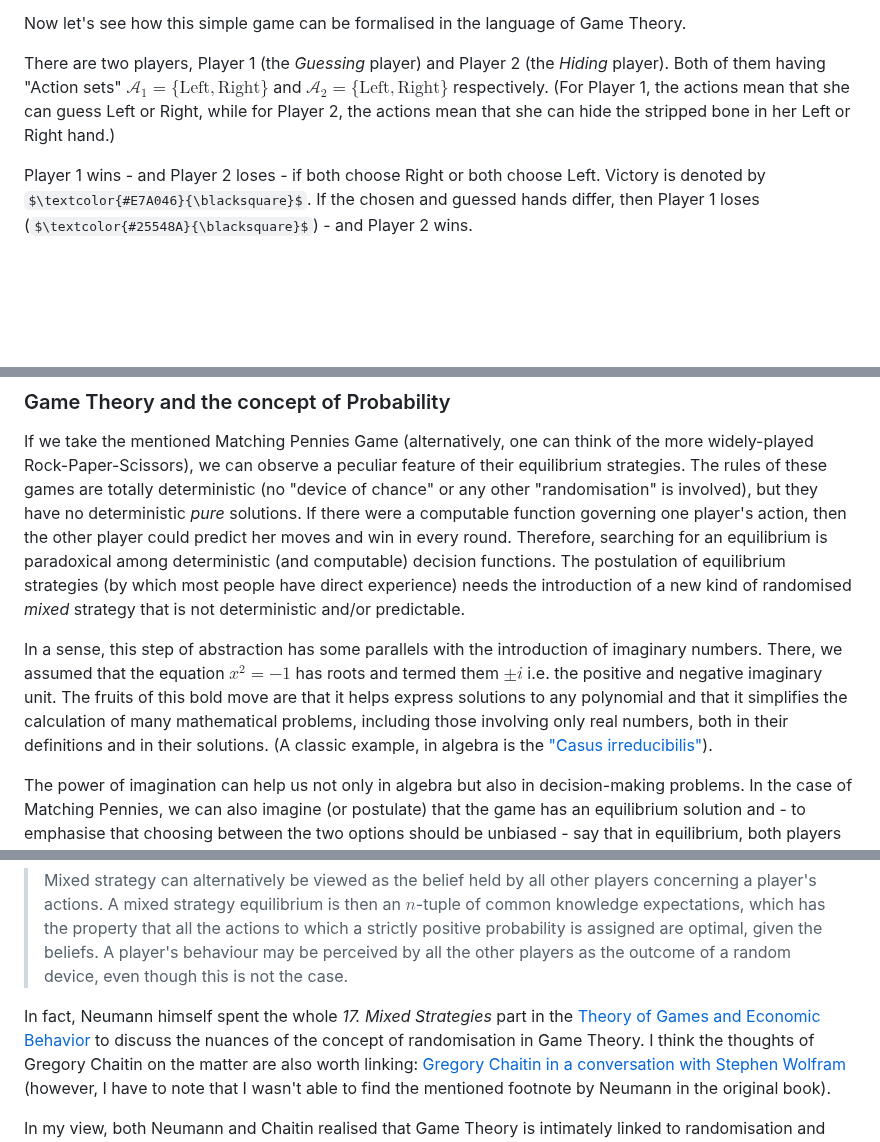
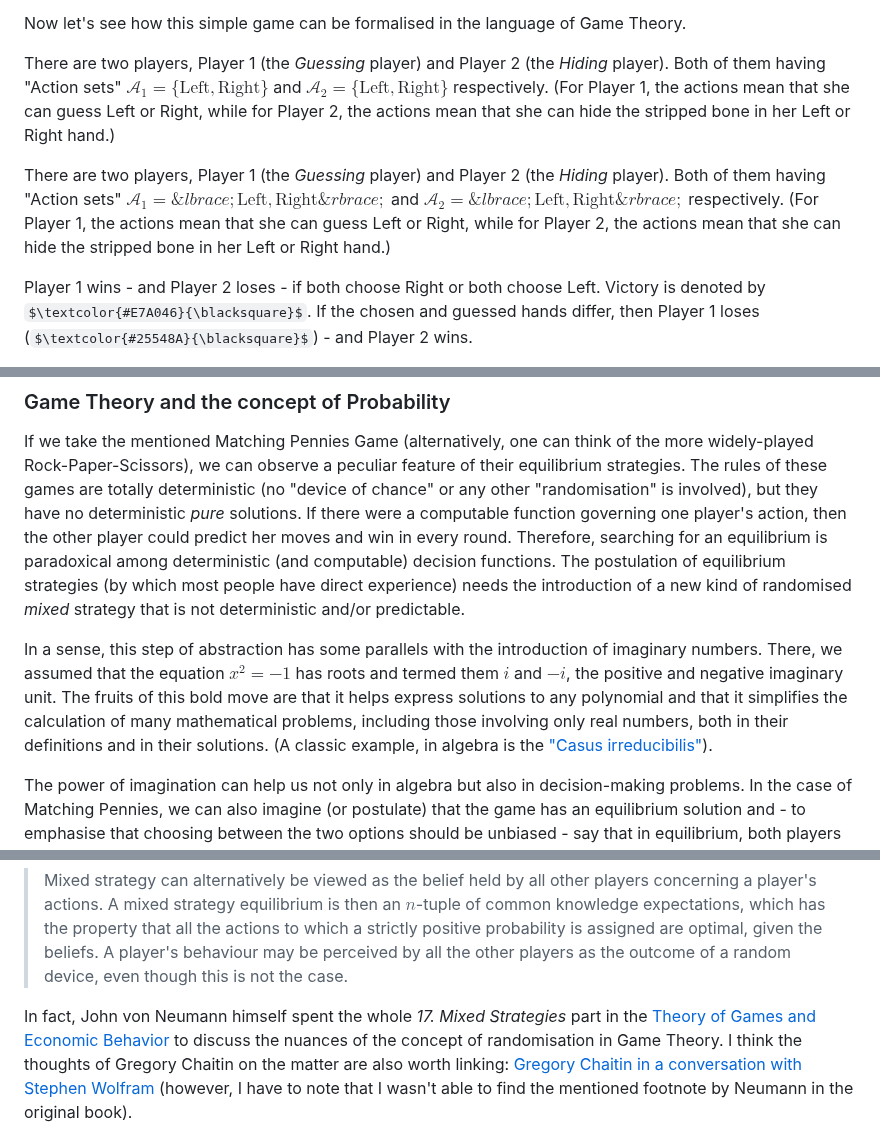
Before and after one commit to Konczer/UncertaintyTheory, a Markdown page: StatisticalGames/Blog/README.md, 3 parts joined by grey strips. GitHub-like rendering; some formulas as TeX source; blank space fills up the shorter version.

Commit message:
{} experiment

```diff
--- a/StatisticalGames/Blog/README.md
+++ b/StatisticalGames/Blog/README.md
@@ -128,6 +128,10 @@ Now let's see how this simple game can be formalised in the language of Game The
 There are two players, Player 1 (the *Guessing* player) and Player 2 (the *Hiding* player). Both of them having "Action sets" $\mathcal{A}_1=\{\text{Left}, \text{Right}\}$ and $\mathcal{A}_2=\{\text{Left}, \text{Right}\}$ respectively.
 (For Player 1, the actions mean that she can guess Left or Right, while for Player 2, the actions mean that she can hide the stripped bone in her Left or Right hand.)
 
+There are two players, Player 1 (the *Guessing* player) and Player 2 (the *Hiding* player). Both of them having "Action sets" $\mathcal{A}_1=\&lbrace;\text{Left}, \text{Right}\&rbrace;$ and $\mathcal{A}_2=\&lbrace;\text{Left}, \text{Right}\&rbrace;$ respectively.
+(For Player 1, the actions mean that she can guess Left or Right, while for Player 2, the actions mean that she can hide the stripped bone in her Left or Right hand.)
+
+
 Player 1 wins - and Player 2 loses - if both choose Right or both choose Left. Victory is denoted by $\textcolor{#E7A046}{\blacksquare}$. If the chosen and guessed hands differ, then Player 1 loses ($\textcolor{#25548A}{\blacksquare}$) - and Player 2 wins.
 
 The Hand Game is only one example that can be formally identified with [Matching Pennies](https://en.wikipedia.org/wiki/Matching_pennies) (I chose it to emphasise how deeply ingrained such games are in human cultures).
@@ -180,7 +184,7 @@ If we take the mentioned Matching Pennies Game (alternatively, one can think of
 The rules of these games are totally deterministic (no "device of chance" or any other "randomisation" is involved), but they have no deterministic *pure* solutions. If there were a computable function governing one player's action, then the other player could predict her moves and win in every round.
 Therefore, searching for an equilibrium is paradoxical among deterministic (and computable) decision functions. The postulation of equilibrium strategies (by which most people have direct experience) needs the introduction of a new kind of randomised *mixed* strategy that is not deterministic and/or predictable.
 
-In a sense, this step of abstraction has some parallels with the introduction of imaginary numbers. There, we assumed that the equation $x^2=-1$ has roots and termed them $\pm i$ i.e. the positive and negative imaginary unit. The fruits of this bold move are that it helps express solutions to any polynomial and that it simplifies the calculation of many mathematical problems, including those involving only real numbers, both in their definitions and in their solutions. (A classic example, in algebra is the ["Casus irreducibilis"](https://en.wikipedia.org/wiki/Casus_irreducibilis)).
+In a sense, this step of abstraction has some parallels with the introduction of imaginary numbers. There, we assumed that the equation $x^2=-1$ has roots and termed them $i$ and $-i$, the positive and negative imaginary unit. The fruits of this bold move are that it helps express solutions to any polynomial and that it simplifies the calculation of many mathematical problems, including those involving only real numbers, both in their definitions and in their solutions. (A classic example, in algebra is the ["Casus irreducibilis"](https://en.wikipedia.org/wiki/Casus_irreducibilis)).
 
 The power of imagination can help us not only in algebra but also in decision-making problems.
 In the case of Matching Pennies, we can also imagine (or postulate) that the game has an equilibrium solution and - to emphasise that choosing between the two options should be unbiased - say that in equilibrium, both players are choosing Heads and Tails with *Probability* $1/2=0.5$.
@@ -194,7 +198,7 @@ One can ground the concepts of probability and randomisation for mixed strategie
 As summarised - in a bit technical but profoundly accurate way - by Ariel Rubinstein in [Comments on the Interpretation of Game Theory](http://dx.doi.org/10.2307/2938166):
 > Mixed strategy can alternatively be viewed as the belief held by all other players concerning a player's actions. A mixed strategy equilibrium is then an $n$-tuple of common knowledge expectations, which has the property that all the actions to which a strictly positive probability is assigned are optimal, given the beliefs. A player's behaviour may be perceived by all the other players as the outcome of a random device, even though this is not the case.
 
-In fact, Neumann himself spent the whole *17. Mixed Strategies* part in the [Theory of Games and Economic Behavior](https://archive.org/details/in.ernet.dli.2015.215284) to discuss the nuances of the concept of randomisation in Game Theory.
+In fact, John von Neumann himself spent the whole *17. Mixed Strategies* part in the [Theory of Games and Economic Behavior](https://archive.org/details/in.ernet.dli.2015.215284) to discuss the nuances of the concept of randomisation in Game Theory.
 I think the thoughts of Gregory Chaitin on the matter are also worth linking:
 [Gregory Chaitin in a conversation with Stephen Wolfram](https://youtu.be/d8MWRkS1pek?t=2004)  (however, I have to note that I wasn't able to find the mentioned footnote by Neumann in the original book).
 
```
Also changed, not shown: other parts of StatisticalGames/Blog/README.md (+2 -2 lines).
